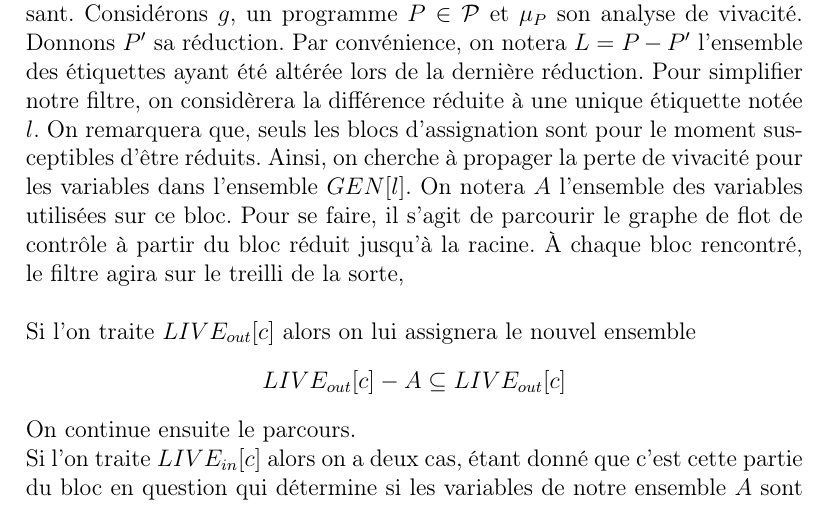
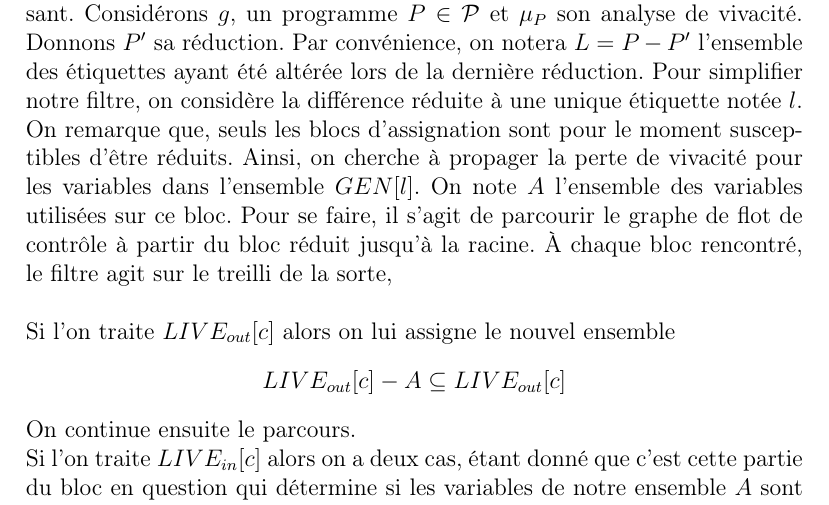
Before and after one commit to pedagand/minigloca, a LaTeX document (doc/minigloca-doc.tex): part of page 15 of 16, cut so that both start at the same text. Compiled offline with pdfLaTeX.

Commit message:
Spec: incrementalization proof fixups

```diff
--- a/doc/minigloca-doc.tex
+++ b/doc/minigloca-doc.tex
@@ -487,13 +487,13 @@ $\mu_P$ ne sera pas stable pour $P'$. On peut dès lors énoncer le théorème s
 \begin{proof}
 	On montre l'existence d'un tel morphisme en le construisant. Considérons $g$, un programme $P \in \mathcal{P}$ et $\mu_P$ son analyse
 	de vivacité. Donnons $P'$ sa réduction. Par convénience, on notera $L = P - P'$ l'ensemble des étiquettes
-	ayant été altérée lors de la dernière réduction. Pour simplifier notre filtre, on considèrera la différence réduite à une unique étiquette notée $l$.
-	On remarquera que, seuls les blocs d'assignation sont pour le moment susceptibles d'être réduits. Ainsi, on cherche à propager la perte de vivacité pour les variables
-	dans l'ensemble $GEN[l]$. On notera $A$ l'ensemble des variables utilisées sur ce bloc. Pour se faire, il s'agit de parcourir le graphe de flot de contrôle
-	à partir du bloc réduit jusqu'à la racine. À chaque bloc rencontré, le filtre agira sur le treilli de la sorte,
+	ayant été altérée lors de la dernière réduction. Pour simplifier notre filtre, on considère la différence réduite à une unique étiquette notée $l$.
+	On remarque que, seuls les blocs d'assignation sont pour le moment susceptibles d'être réduits. Ainsi, on cherche à propager la perte de vivacité pour les variables
+	dans l'ensemble $GEN[l]$. On note $A$ l'ensemble des variables utilisées sur ce bloc. Pour se faire, il s'agit de parcourir le graphe de flot de contrôle
+	à partir du bloc réduit jusqu'à la racine. À chaque bloc rencontré, le filtre agit sur le treilli de la sorte,
 	\\
 	\\
-	Si l'on traite $\liveout{c}$ alors on lui assignera le nouvel ensemble
+	Si l'on traite $\liveout{c}$ alors on lui assigne le nouvel ensemble
 	\[\liveout{c} - A \subseteq \liveout{c}\]
 	On continue ensuite le parcours.
 	\\
```
